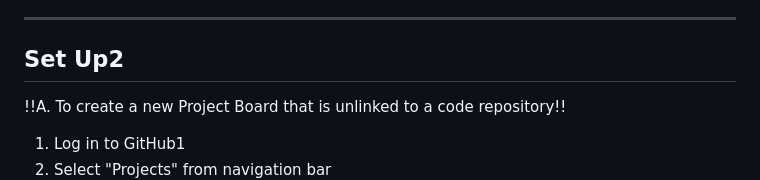
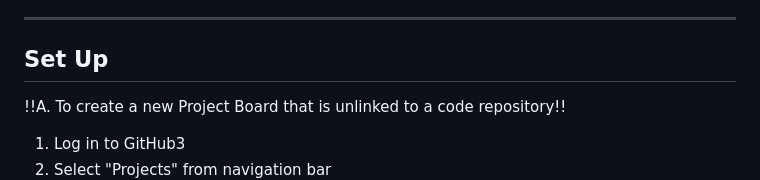
Before and after one commit to sindhurajain/CS2103R, a Markdown page: contents/setup.md, the part around the change printed below. GitHub-like rendering.

Commit message:
Update content

```diff
--- a/contents/setup.md
+++ b/contents/setup.md
@@ -17,9 +17,9 @@
 --------------------------------------------------------------------------------------------------------------------
 
 
-## Set Up2
+## Set Up
 
 !!A. To create a new Project Board that is unlinked to a code repository!!
-1. Log in to GitHub1
+1. Log in to GitHub3
 2. Select "Projects" from navigation bar
    <br>
```
Also changed, not shown: other parts of contents/setup.md (+1 -3 lines).
